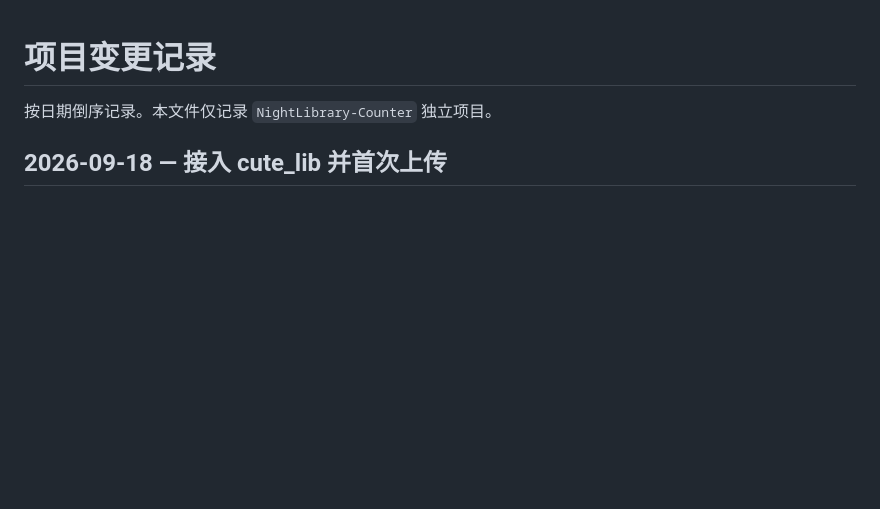
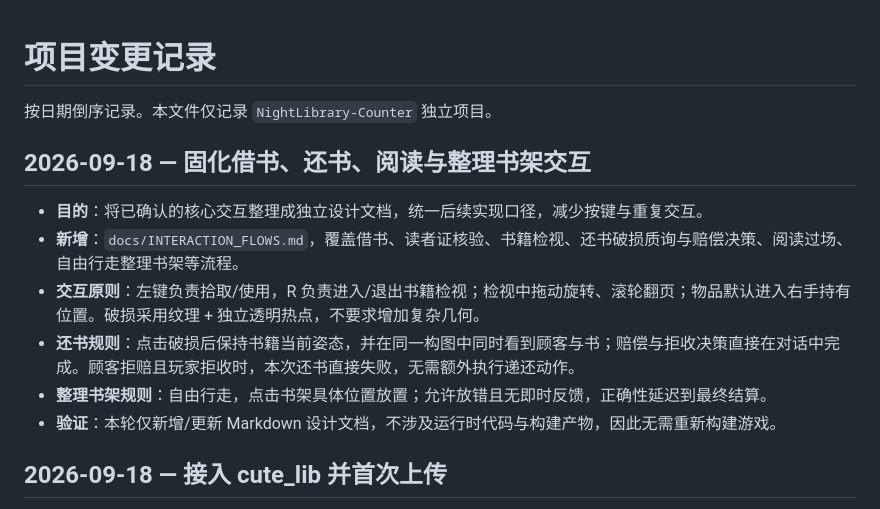
Before and after one commit to WWweiweiHANK/cute_lib, a Markdown page: CHANGELOG.md, the part around the change. Drawn GitHub-style; blank space fills up the shorter version.

Commit message:
docs: record interaction flow design

```diff
--- a/CHANGELOG.md
+++ b/CHANGELOG.md
@@ -1,6 +1,15 @@
 # 项目变更记录
 
 按日期倒序记录。本文件仅记录 `NightLibrary-Counter` 独立项目。
+
+## 2026-09-18 — 固化借书、还书、阅读与整理书架交互
+
+- **目的**：将已确认的核心交互整理成独立设计文档，统一后续实现口径，减少按键与重复交互。
+- **新增**：`docs/INTERACTION_FLOWS.md`，覆盖借书、读者证核验、书籍检视、还书破损质询与赔偿决策、阅读过场、自由行走整理书架等流程。
+- **交互原则**：左键负责拾取/使用，R 负责进入/退出书籍检视；检视中拖动旋转、滚轮翻页；物品默认进入右手持有位置。破损采用纹理 + 独立透明热点，不要求增加复杂几何。
+- **还书规则**：点击破损后保持书籍当前姿态，并在同一构图中同时看到顾客与书；赔偿与拒收决策直接在对话中完成。顾客拒赔且玩家拒收时，本次还书直接失败，无需额外执行递还动作。
+- **整理书架规则**：自由行走，点击书架具体位置放置；允许放错且无即时反馈，正确性延迟到最终结算。
+- **验证**：本轮仅新增/更新 Markdown 设计文档，不涉及运行时代码与构建产物，因此无需重新构建游戏。
 
 ## 2026-09-18 — 接入 cute_lib 并首次上传
 
```
